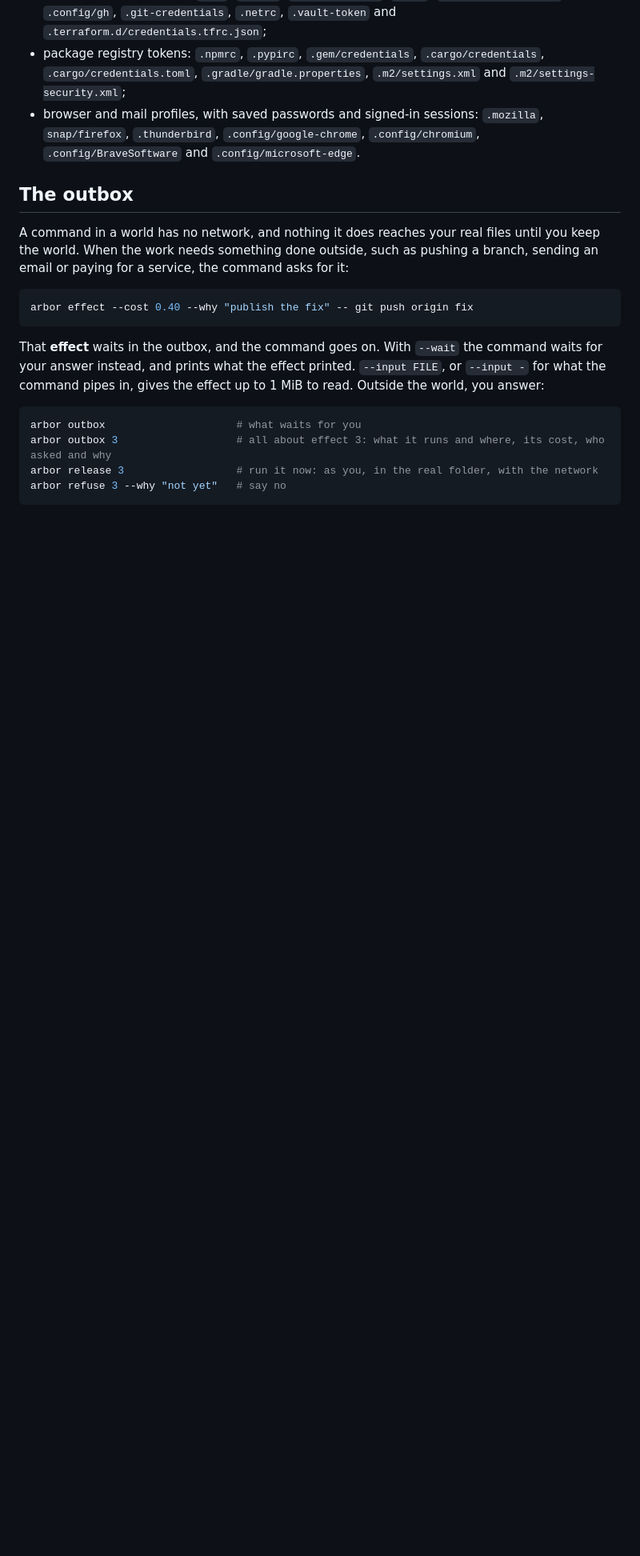
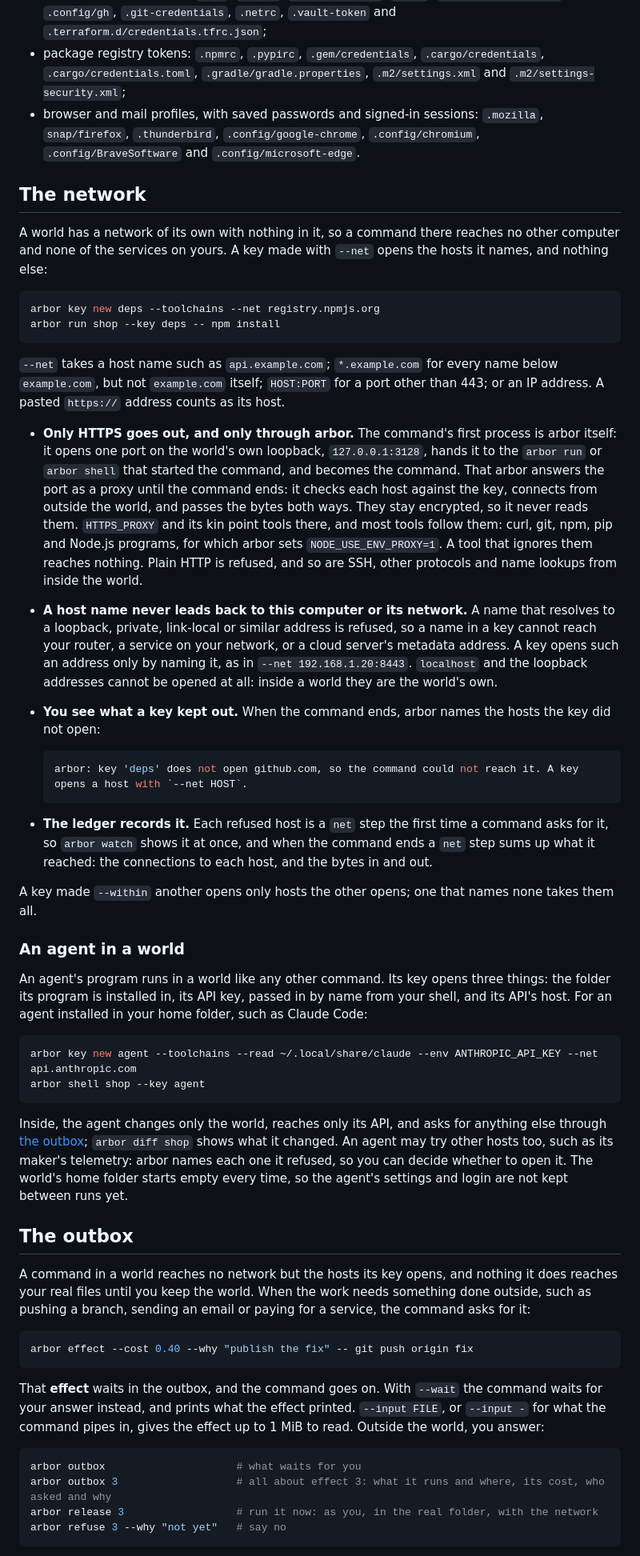
Before and after one commit to NahuelGenchi/arbor, a Markdown page: prototype/README.md, the part around one of its changes. Shown at 80% size. GitHub-like rendering; blank space fills up the shorter version.

Commit message:
docs: document the network a key opens, and an agent in a world (#43)

````diff
--- a/prototype/README.md
+++ b/prototype/README.md
@@ -69,9 +70,43 @@ A key cannot open the whole computer, the folders a cell gets fresh copies of (`
 - package registry tokens: `.npmrc`, `.pypirc`, `.gem/credentials`, `.cargo/credentials`, `.cargo/credentials.toml`, `.gradle/gradle.properties`, `.m2/settings.xml` and `.m2/settings-security.xml`;
 - browser and mail profiles, with saved passwords and signed-in sessions: `.mozilla`, `snap/firefox`, `.thunderbird`, `.config/google-chrome`, `.config/chromium`, `.config/BraveSoftware` and `.config/microsoft-edge`.
 
+## The network
+
+A world has a network of its own with nothing in it, so a command there reaches no other computer and none of the services on yours. A key made with `--net` opens the hosts it names, and nothing else:
+
+```sh
+arbor key new deps --toolchains --net registry.npmjs.org
+arbor run shop --key deps -- npm install
+```
+
+`--net` takes a host name such as `api.example.com`; `*.example.com` for every name below `example.com`, but not `example.com` itself; `HOST:PORT` for a port other than 443; or an IP address. A pasted `https://` address counts as its host.
+
+- **Only HTTPS goes out, and only through arbor.** The command's first process is arbor itself: it opens one port on the world's own loopback, `127.0.0.1:3128`, hands it to the `arbor run` or `arbor shell` that started the command, and becomes the command. That arbor answers the port as a proxy until the command ends: it checks each host against the key, connects from outside the world, and passes the bytes both ways. They stay encrypted, so it never reads them. `HTTPS_PROXY` and its kin point tools there, and most tools follow them: curl, git, npm, pip and Node.js programs, for which arbor sets `NODE_USE_ENV_PROXY=1`. A tool that ignores them reaches nothing. Plain HTTP is refused, and so are SSH, other protocols and name lookups from inside the world.
+- **A host name never leads back to this computer or its network.** A name that resolves to a loopback, private, link-local or similar address is refused, so a name in a key cannot reach your router, a service on your network, or a cloud server's metadata address. A key opens such an address only by naming it, as in `--net 192.168.1.20:8443`. `localhost` and the loopback addresses cannot be opened at all: inside a world they are the world's own.
+- **You see what a key kept out.** When the command ends, arbor names the hosts the key did not open:
+
+  ```console
+  arbor: key 'deps' does not open github.com, so the command could not reach it. A key opens a host with `--net HOST`.
+  ```
+
+- **The ledger records it.** Each refused host is a `net` step the first time a command asks for it, so `arbor watch` shows it at once, and when the command ends a `net` step sums up what it reached: the connections to each host, and the bytes in and out.
+
+A key made `--within` another opens only hosts the other opens; one that names none takes them all.
+
+### An agent in a world
+
+An agent's program runs in a world like any other command. Its key opens three things: the folder its program is installed in, its API key, passed in by name from your shell, and its API's host. For an agent installed in your home folder, such as Claude Code:
+
+```sh
+arbor key new agent --toolchains --read ~/.local/share/claude --env ANTHROPIC_API_KEY --net api.anthropic.com
+arbor shell shop --key agent
+```
+
+Inside, the agent changes only the world, reaches only its API, and asks for anything else through [the outbox](#the-outbox); `arbor diff shop` shows what it changed. An agent may try other hosts too, such as its maker's telemetry: arbor names each one it refused, so you can decide whether to open it. The world's home folder starts empty every time, so the agent's settings and login are not kept between runs yet.
+
 ## The outbox
 
-A command in a world has no network, and nothing it does reaches your real files until you keep the world. When the work needs something done outside, such as pushing a branch, sending an email or paying for a service, the command asks for it:
+A command in a world reaches no network but the hosts its key opens, and nothing it does reaches your real files until you keep the world. When the work needs something done outside, such as pushing a branch, sending an email or paying for a service, the command asks for it:
 
 ```sh
 arbor effect --cost 0.40 --why "publish the fix" -- git push origin fix
````
Also changed, not shown: other parts of prototype/README.md (+8 -6 lines), AGENTS.md (+4 -4 lines), README.md (+9 -5 lines).
